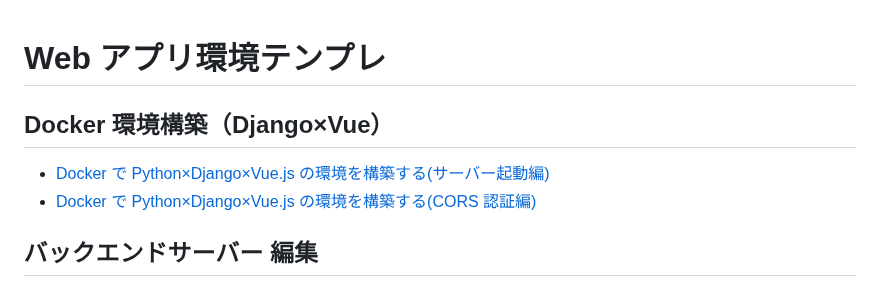
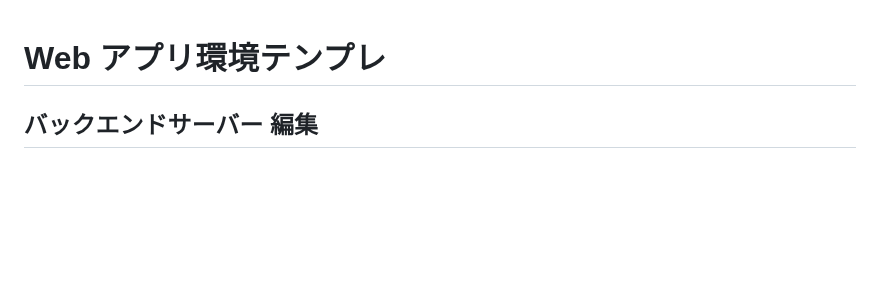
Before and after one commit to NowSpring/bp_bookshelf, a Markdown page: README.md, the part around the change. Rendered like a GitHub page; blank space fills up the shorter version.

```diff
--- a/README.md
+++ b/README.md
@@ -1,9 +1,4 @@
 # Web アプリ環境テンプレ
-
-## Docker 環境構築（Django×Vue）
-
-- [Docker で Python×Django×Vue.js の環境を構築する(サーバー起動編)](https://www.miracleave.co.jp/contents/1715/post-1715/)
-- [Docker で Python×Django×Vue.js の環境を構築する(CORS 認証編)](https://www.miracleave.co.jp/contents/1863/post-1863/)
 
 ## バックエンドサーバー 編集
 
```
